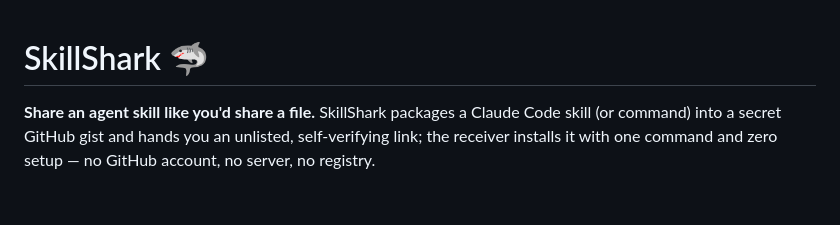
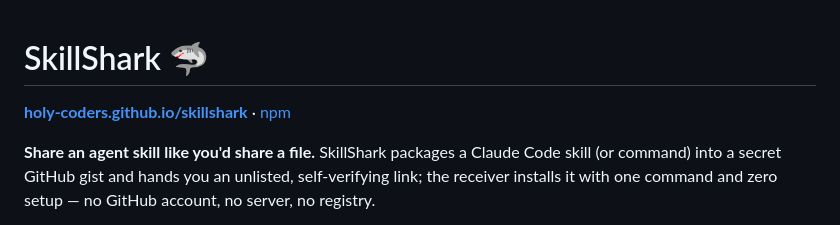
Before and after one commit to Holy-Coders/skillshark, a Markdown page: README.md, the part around the change. GitHub-like rendering; blank space fills up the shorter version.

Commit message:
Link the Pages site from the README
Co-Authored-By: Claude Fable 5 <noreply@anthropic.com>

```diff
--- a/README.md
+++ b/README.md
@@ -1,4 +1,6 @@
 # SkillShark 🦈
+
+**[holy-coders.github.io/skillshark](https://holy-coders.github.io/skillshark/)** · [npm](https://www.npmjs.com/package/skillshark)
 
 **Share an agent skill like you'd share a file.** SkillShark packages a Claude Code skill (or command) into a secret GitHub gist and hands you an unlisted, self-verifying link; the receiver installs it with one command and zero setup — no GitHub account, no server, no registry.
 
```
